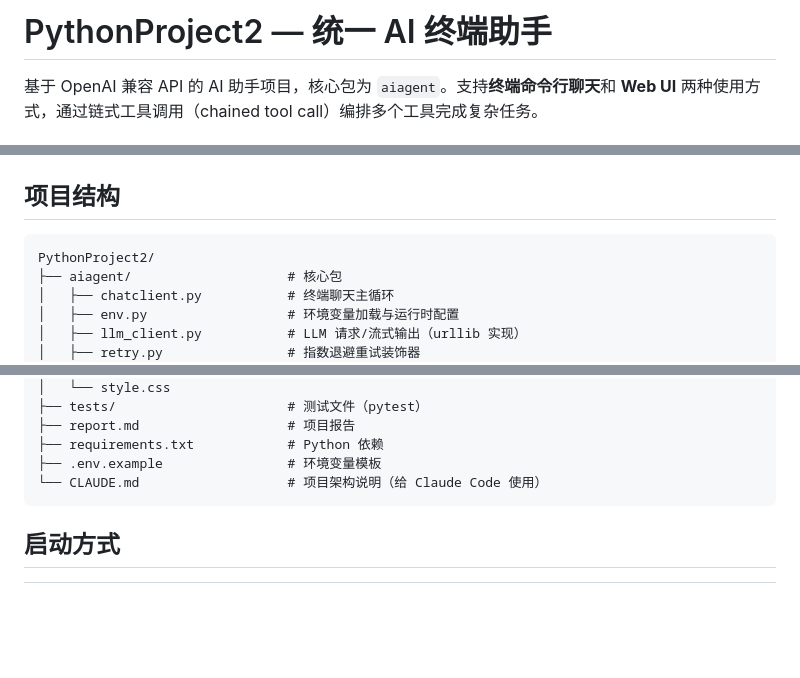
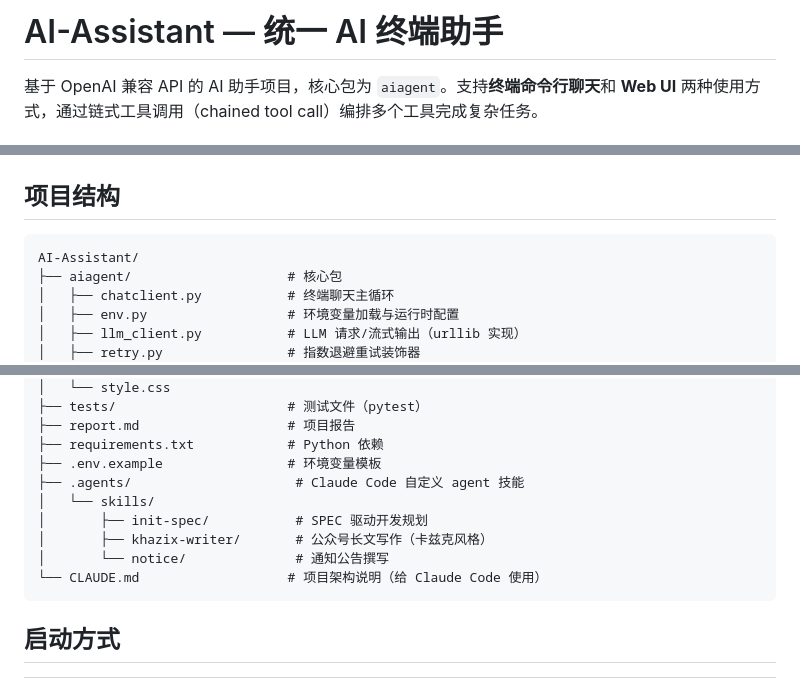
Before and after one commit to wwwt200521-wt/PythonProject2, a Markdown page: README.md, 3 parts joined by grey strips. Drawn GitHub-style; blank space fills up the shorter version.

Commit message:
重命名项目为 AI-Assistant，README 补充 .agents/ 技能目录
Co-Authored-By: Claude Opus 4.7 <noreply@anthropic.com>

````diff
--- a/README.md
+++ b/README.md
@@ -1,4 +1,4 @@
-# PythonProject2 — 统一 AI 终端助手
+# AI-Assistant — 统一 AI 终端助手
 
 基于 OpenAI 兼容 API 的 AI 助手项目，核心包为 `aiagent`。支持**终端命令行聊天**和 **Web UI** 两种使用方式，通过链式工具调用（chained tool call）编排多个工具完成复杂任务。
 
@@ -32,7 +32,7 @@ python server.py
 ## 项目结构
 
 ```
-PythonProject2/
+AI-Assistant/
 ├── aiagent/                    # 核心包
 │   ├── chatclient.py           # 终端聊天主循环
 │   ├── env.py                  # 环境变量加载与运行时配置
@@ -62,6 +62,11 @@ PythonProject2/
 ├── report.md                   # 项目报告
 ├── requirements.txt            # Python 依赖
 ├── .env.example                # 环境变量模板
+├── .agents/                     # Claude Code 自定义 agent 技能
+│   └── skills/
+│       ├── init-spec/           # SPEC 驱动开发规划
+│       ├── khazix-writer/       # 公众号长文写作（卡兹克风格）
+│       └── notice/              # 通知公告撰写
 └── CLAUDE.md                   # 项目架构说明（给 Claude Code 使用）
 ```
 
````
